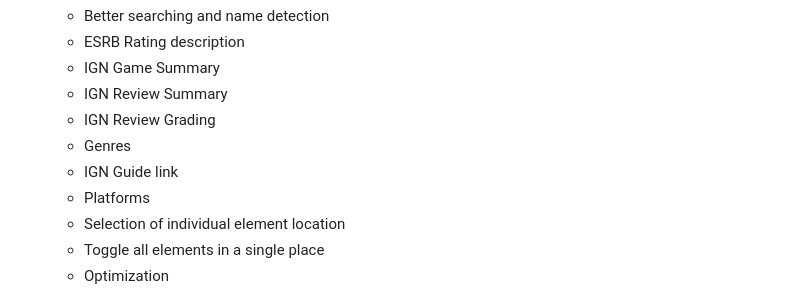
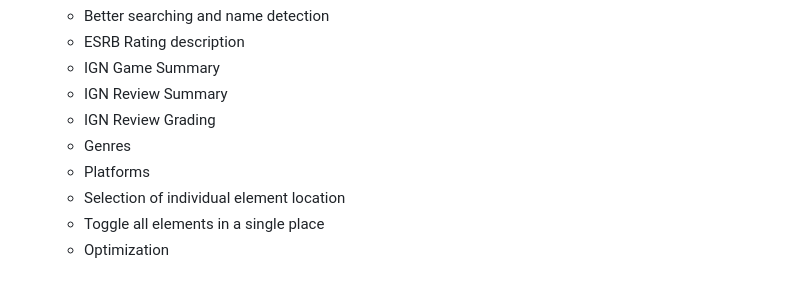
Before and after one commit to alphaxleonidas/IGN-Metadata-Injector, a Markdown page: README.md, the part around the change. Drawn GitHub-style.

Commit message:
Remove IGN Guide link from README

```diff
--- a/README.md
+++ b/README.md
@@ -23,7 +23,6 @@ Injects IGN data inside Steam and Epic's game page.
   - IGN Review Summary
   - IGN Review Grading
   - Genres
-  - IGN Guide link
   - Platforms
   - Selection of individual element location
   - Toggle all elements in a single place
```
